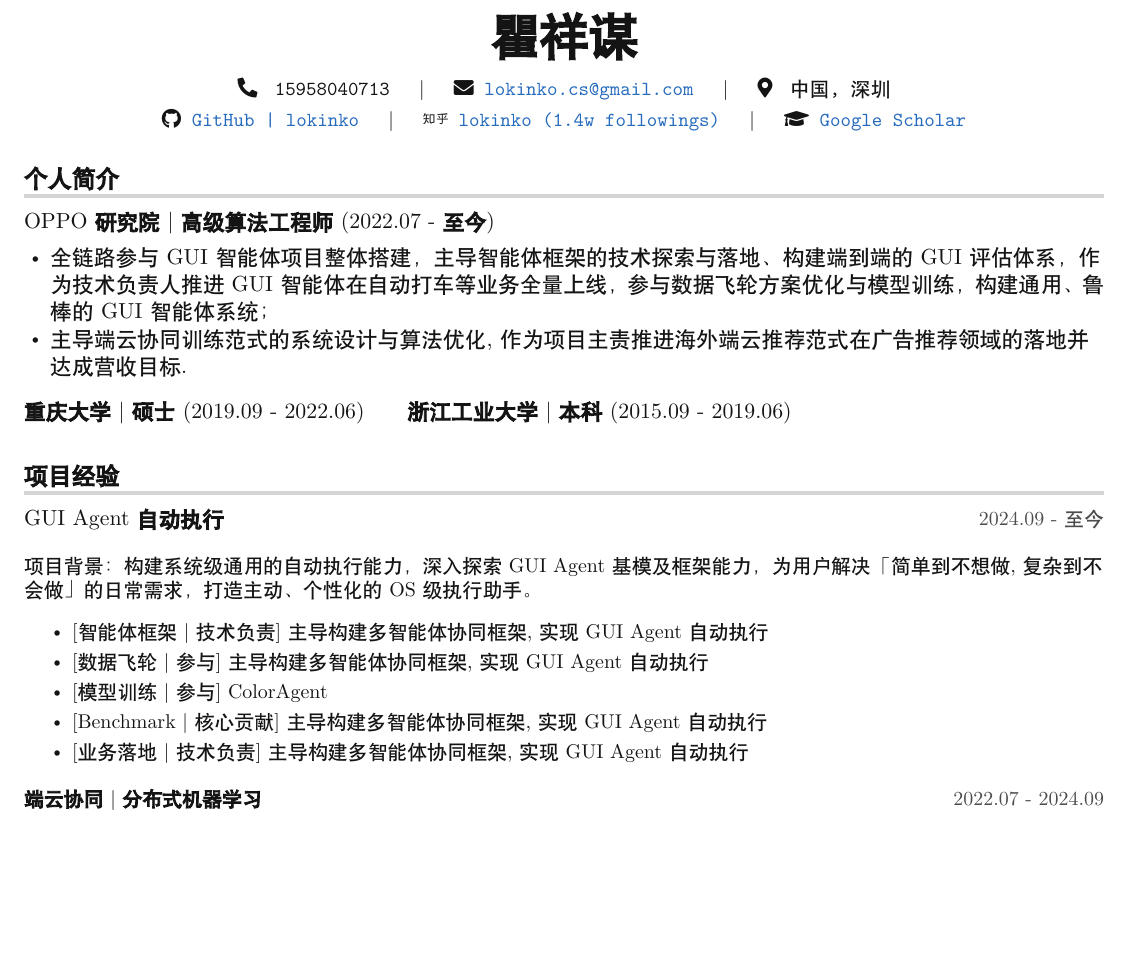
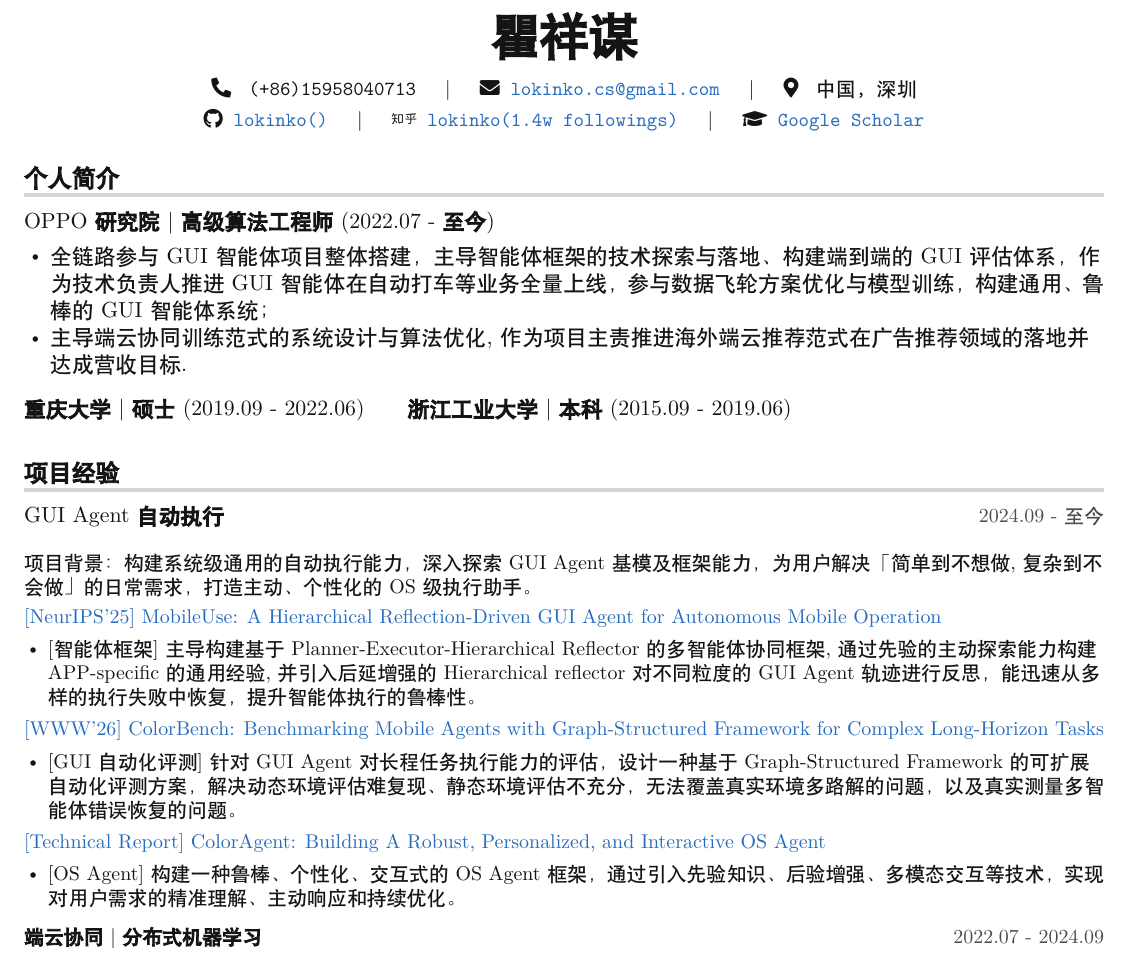
Before and after one commit to lokinko/lokinko, a LaTeX CV (Resume_CN.tex): part of the page, cut so that both start at the same text, the shorter picture padded with empty space. Compiled offline with XeLaTeX; a missing font is replaced by an installed copy or a similar font.

Commit message:
doc: update with publication paper links.

```diff
--- a/Resume_CN.tex
+++ b/Resume_CN.tex
@@ -187,12 +187,12 @@
 \begin{center}
   \textbf{\Huge 瞿祥谋} \\ \vspace{8pt}
   \small
-  \faPhone* \hspace{2pt} \texttt{15958040713} \hspace{8pt} $|$ \hspace{8pt}
+  \faPhone* \hspace{2pt} \texttt{(+86)15958040713} \hspace{8pt} $|$ \hspace{8pt}
   \faEnvelope \hspace{2pt} \href{mailto:lokinko.cs@gmail.com}{\texttt{lokinko.cs@gmail.com}} \hspace{8pt} $|$ \hspace{8pt}
   \faMapMarker* \hspace{2pt} \texttt{中国, 深圳}
   \\ \vspace{4pt}
-  \faGithub \hspace{2pt} \href{https://github.com/lokinko}{\texttt{GitHub | lokinko}} \hspace{8pt} $|$ \hspace{8pt}
-  \faZhihu \hspace{2pt} \href{https://www.zhihu.com/people/lokinko}{\texttt{lokinko (1.4w followings)}} \hspace{8pt} $|$ \hspace{8pt}
+  \faGithub \hspace{2pt} \href{https://github.com/lokinko}{\texttt{lokinko()}} \hspace{8pt} $|$ \hspace{8pt}
+  \faZhihu \hspace{2pt} \href{https://www.zhihu.com/people/lokinko}{\texttt{lokinko(1.4w followings)}} \hspace{8pt} $|$ \hspace{8pt}
   \faGraduationCap \hspace{2pt} \href{https://scholar.google.com/citations?user=kzBPdVgAAAAJ&hl=en}{\texttt{Google Scholar}}
   \\ \vspace{-3pt}
 \end{center}
@@ -216,14 +216,23 @@
   \resumeSubHeadingListStart
     \resumeSubheading
       {GUI Agent 自动执行}{2024.09 - 至今}{}{}
-      \small 项目背景：构建系统级通用的自动执行能力，深入探索GUI Agent基模及框架能力，为用户解决「简单到不想做, 复杂到不会做」的日常需求，打造主动、个性化的 OS 级执行助手。
-        \resumeItemListStart
-          \resumeItem{[智能体框架 | 技术负责] 主导构建多智能体协同框架, 实现GUI Agent 自动执行}
-          \resumeItem{[数据飞轮 | 参与]   主导构建多智能体协同框架, 实现GUI Agent 自动执行}
-          \resumeItem{[模型训练 | 参与] ColorAgent}
-          \resumeItem{[Benchmark | 核心贡献] 主导构建多智能体协同框架, 实现GUI Agent 自动执行}
-          \resumeItem{[业务落地 | 技术负责] 主导构建多智能体协同框架, 实现GUI Agent 自动执行}
-        \resumeItemListEnd
+      \small 项目背景：构建系统级通用的自动执行能力，深入探索GUI Agent基模及框架能力，为用户解决「简单到不想做, 复杂到不会做」的日常需求，打造主动、个性化的 OS 级执行助手。\\ \vspace{3pt}
+
+      \href{https://arxiv.org/abs/2507.16853}{[NeurIPS'25] MobileUse: A Hierarchical Reflection-Driven GUI Agent for Autonomous Mobile Operation}
+      \begin{itemize}[nosep, leftmargin=1.2em]
+          \item {[智能体框架] 主导构建基于 Planner-Executor-Hierarchical Reflector 的多智能体协同框架, 通过先验的主动探索能力构建 APP-specific 的通用经验, 并引入后延增强的 Hierarchical reflector 对不同粒度的GUI Agent轨迹进行反思，能迅速从多样的执行失败中恢复，提升智能体执行的鲁棒性。}
+      \end{itemize}
+
+      \href{https://arxiv.org/abs/2510.14621}{[WWW'26] ColorBench: Benchmarking Mobile Agents with Graph-Structured Framework for Complex Long-Horizon Tasks}
+      \begin{itemize}[nosep, leftmargin=1.2em]
+        \item{[GUI 自动化评测] 针对 GUI Agent 对长程任务执行能力的评估，设计一种基于 Graph-Structured Framework 的可扩展自动化评测方案，解决动态环境评估难复现、静态环境评估不充分，无法覆盖真实环境多路解的问题，以及真实测量多智能体错误恢复的问题。}
+      \end{itemize}
+
+      \href{https://arxiv.org/abs/2510.19386}{[Technical Report] ColorAgent: Building A Robust, Personalized, and Interactive OS Agent}
+      \begin{itemize}[nosep, leftmargin=1.2em]
+        \item{[OS Agent] 构建一种鲁棒、个性化、交互式的 OS Agent 框架，通过引入先验知识、后验增强、多模态交互等技术，实现对用户需求的精准理解、主动响应和持续优化。}
+      \end{itemize}
+
 
         \resumeSubheading
         {端云协同 | 分布式机器学习}{2022.07 - 2024.09}{}{}
```
Lines whose indentation alone changed are shown as unchanged.
